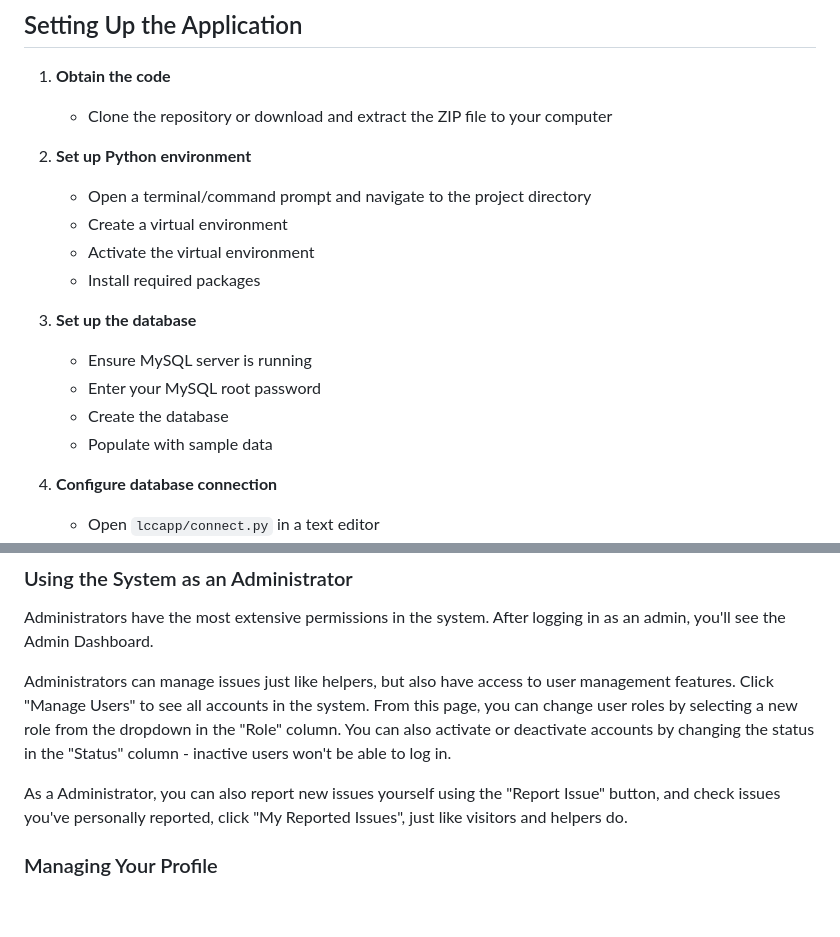
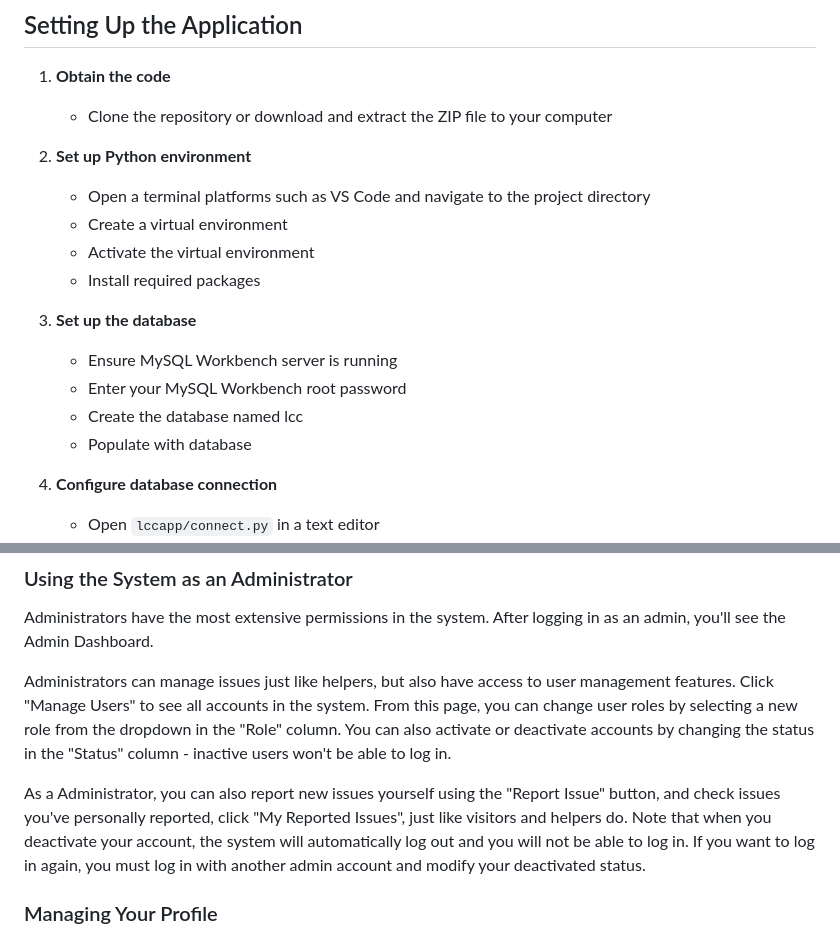
Before and after one commit to douqingyu/LCC_Campground_Operations_Tracking_System, a Markdown page: README.md, 2 parts joined by grey strips. GitHub-like rendering; blank space fills up the shorter version.

```diff
--- a/README.md
+++ b/README.md
@@ -13,16 +13,16 @@ Before you begin, you'll need Python 3.8 or higher, MySQL 5.7 or higher, a moder
    - Clone the repository or download and extract the ZIP file to your computer
 
 2. **Set up Python environment**
-   - Open a terminal/command prompt and navigate to the project directory
+   - Open a terminal platforms such as VS Code and navigate to the project directory
    - Create a virtual environment
    - Activate the virtual environment
    - Install required packages
 
 3. **Set up the database**
-   - Ensure MySQL server is running
-   - Enter your MySQL root password
-   - Create the database
-   - Populate with sample data
+   - Ensure MySQL Workbench server is running
+   - Enter your MySQL Workbench root password
+   - Create the database named lcc
+   - Populate with database
 
 4. **Configure database connection**
    - Open `lccapp/connect.py` in a text editor
@@ -67,7 +67,7 @@ Administrators have the most extensive permissions in the system. After logging
 
 Administrators can manage issues just like helpers, but also have access to user management features. Click "Manage Users" to see all accounts in the system. From this page, you can change user roles by selecting a new role from the dropdown in the "Role" column. You can also activate or deactivate accounts by changing the status in the "Status" column - inactive users won't be able to log in.
 
-As a Administrator, you can also report new issues yourself using the "Report Issue" button, and check issues you've personally reported, click "My Reported Issues", just like visitors and helpers do.
+As a Administrator, you can also report new issues yourself using the "Report Issue" button, and check issues you've personally reported, click "My Reported Issues", just like visitors and helpers do. Note that when you deactivate your account, the system will automatically log out and you will not be able to log in. If you want to log in again, you must log in with another admin account and modify your deactivated status.
 
 ### Managing Your Profile
 
```
